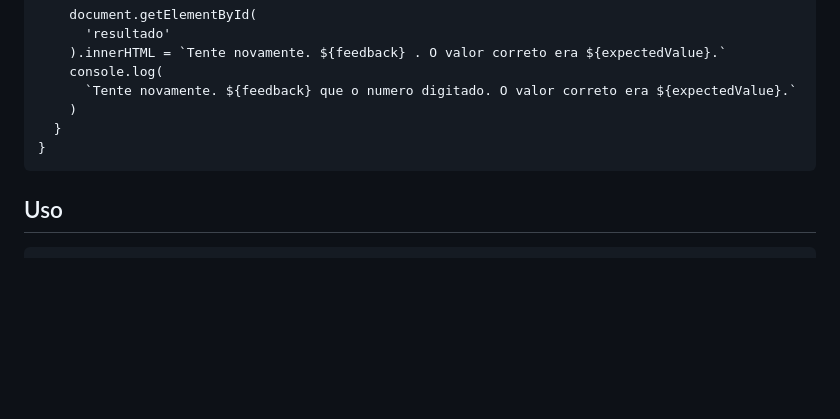
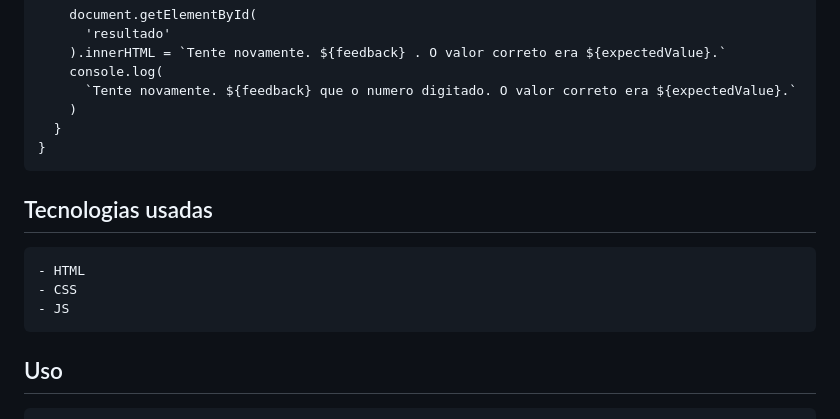
Before and after one commit to Muethea/sprintsUol, a Markdown page: README.md, the part around the change. GitHub-like rendering; blank space fills up the shorter version.

```diff
--- a/README.md
+++ b/README.md
@@ -60,6 +60,10 @@ Este é um simples sistema de verificação de PIN (Número de Identificação P
     }
 
 
+## Tecnologias usadas
+    - HTML
+    - CSS
+    - JS
 
 ## Uso
 
```
